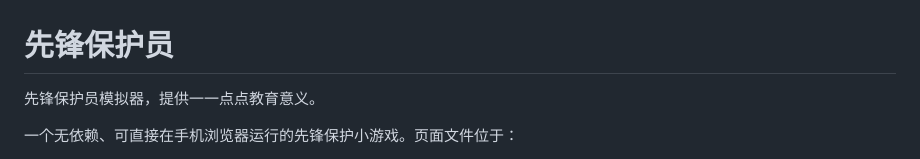
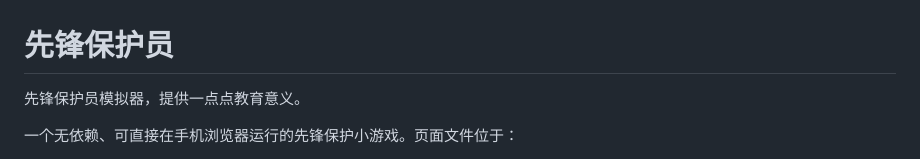
Before and after one commit to LinXiaoya/lead-belay, a Markdown page: README.md, the part around the change. GitHub-like rendering.

```diff
--- a/README.md
+++ b/README.md
@@ -1,6 +1,6 @@
 # 先锋保护员
 
-先锋保护员模拟器，提供一一点点教育意义。
+先锋保护员模拟器，提供一点点教育意义。
 
 一个无依赖、可直接在手机浏览器运行的先锋保护小游戏。页面文件位于：
 
```
